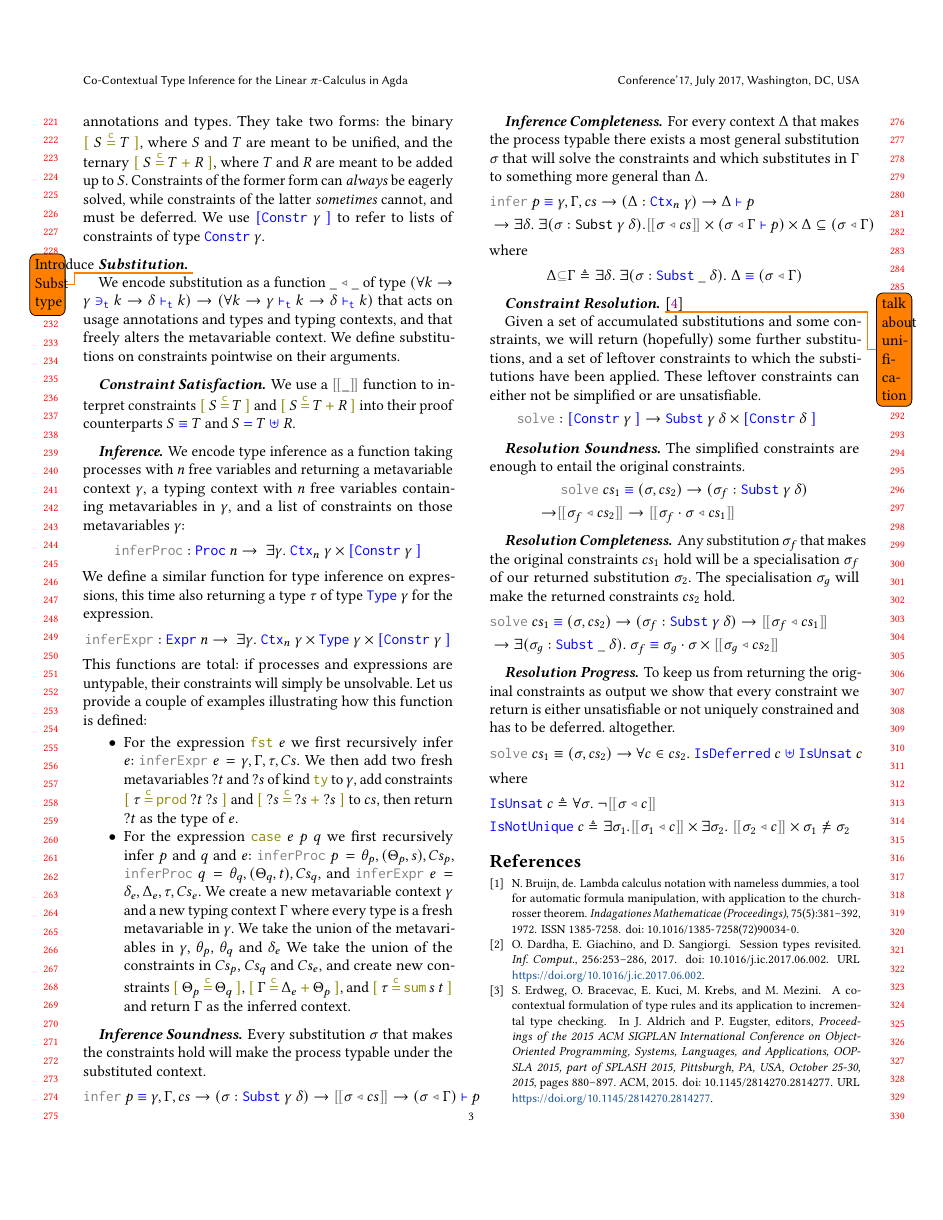
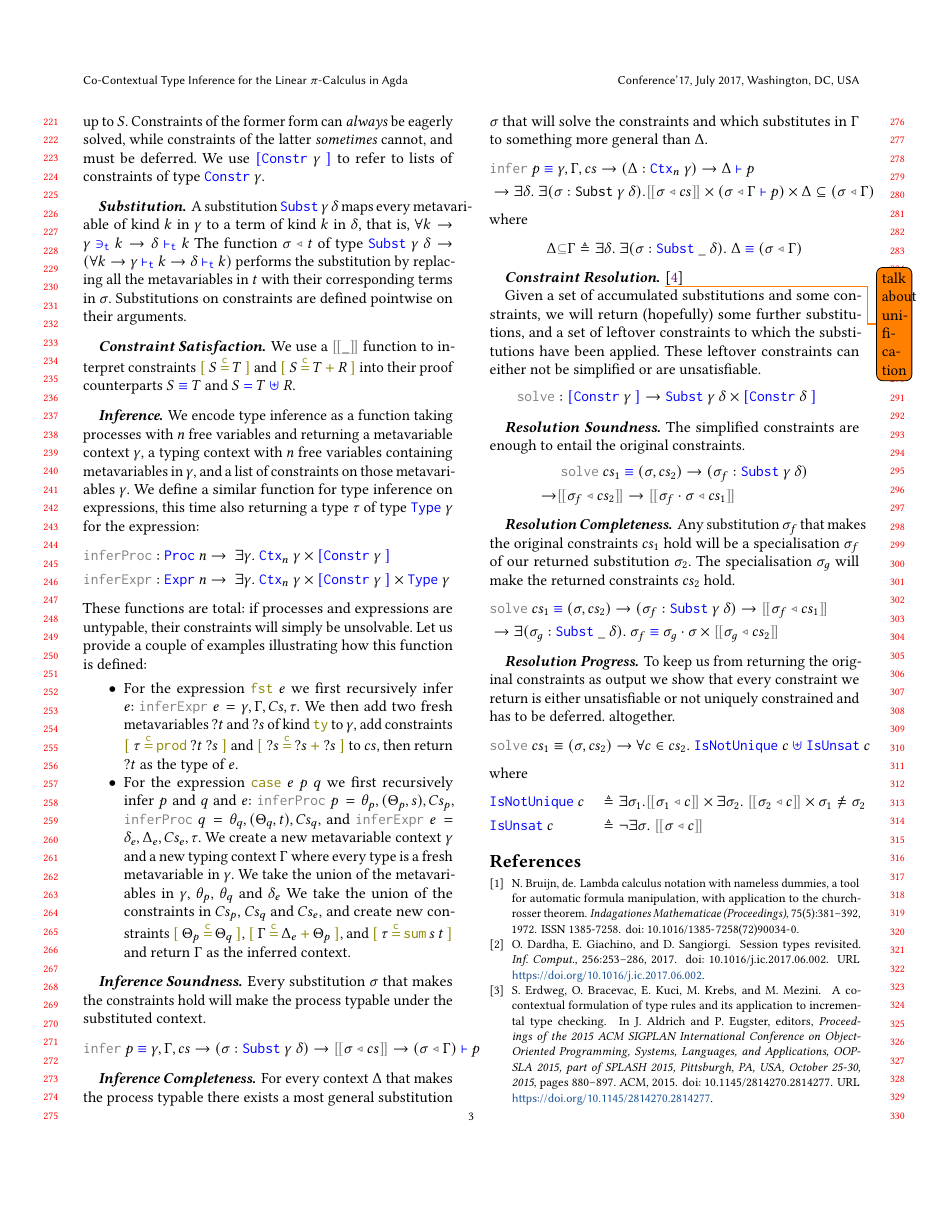
Before and after one commit to umazalakain/CoContextualPi, a LaTeX paper (paper/paper.tex): page 3 of 4. Compiled offline with pdfLaTeX.

Commit message:
Another pass to the intro

```diff
--- a/paper/paper.tex
+++ b/paper/paper.tex
@@ -4,7 +4,7 @@
 
 % Typing rules
 \usepackage{mathpartir}
-\mprset {sep=1em} % Horizontal space between premises
+\mprset {sep=0.5em} % Horizontal space between premises
 
 \newcommand{\picalc}{$\pi$-calculus}
 \newcommand{\Picalc}{$\pi$-Calculus}
@@ -272,10 +276,9 @@ We use $\tConstrs{\gamma}$ to refer to lists of constraints of type $\tConstr{\g
 
 \paragraph{Substitution}
 
-\todo{Introduce Subst type}
-
-We encode substitution as a function $\subst{\_}{\_}$ of type $(\forall k \to \tvar{\gamma}{k} \to \tkind{\delta}{k}) \to (\forall k \to \tkind{\gamma}{k} \to \tkind{\delta}{k})$ that acts on usage annotations and types and typing contexts, and that freely alters the metavariable context.
-We define substitutions on constraints pointwise on their arguments.
+A substitution $\tSubst{\gamma}{\delta}$ maps every metavariable of kind $k$ in $\gamma$ to a term of kind $k$ in $\delta$, that is, $\forall k \to \tvar{\gamma}{k} \to \tkind{\delta}{k}$
+The function $\subst{\sigma}{t}$ of type $\tSubst{\gamma}{\delta} \to (\forall k \to \tkind{\gamma}{k} \to \tkind{\delta}{k})$ performs the substitution by replacing all the metavariables in $t$ with their corresponding terms in $\sigma$.
+Substitutions on constraints are defined pointwise on their arguments.
 
 \paragraph{Constraint Satisfaction}
 
@@ -283,23 +286,21 @@ We use a $\interpr{\_}$ function to interpret constraints $\eqconstr{S}{T}$ and
 
 \paragraph{Inference}
 
-We encode type inference as a function taking processes with $n$ free variables and returning a metavariable context $\gamma$, a typing context with $n$ free variables containing metavariables in $\gamma$, and a list of constraints on those metavariables $\gamma$:
-$$
-\func{inferProc} : \sProc{n} \to ~ \exists \gamma. ~ \tCtx{n}{\gamma} \times \tConstrs{\gamma}
-$$
-We define a similar function for type inference on expressions, this time also returning a type $\tau$ of type $\ttype{\gamma}$ for the expression.
-$$
-\func{inferExpr} : \sExpr{n} \to ~ \exists \gamma. ~ \tCtx{n}{\gamma} \times \ttype{\gamma} \times \tConstrs{\gamma}
-$$
-This functions are total: if processes and expressions are untypable, their constraints will simply be unsolvable.
+We encode type inference as a function taking processes with $n$ free variables and returning a metavariable context $\gamma$, a typing context with $n$ free variables containing metavariables in $\gamma$, and a list of constraints on those metavariables $\gamma$.
+We define a similar function for type inference on expressions, this time also returning a type $\tau$ of type $\ttype{\gamma}$ for the expression:
+\begin{flalign*}
+& \func{inferProc} : \sProc{n} \to ~ \exists \gamma. ~ \tCtx{n}{\gamma} \times \tConstrs{\gamma} && \\
+& \func{inferExpr} : \sExpr{n} \to ~ \exists \gamma. ~ \tCtx{n}{\gamma} \times \tConstrs{\gamma} \times \ttype{\gamma} &&
+\end{flalign*}
+These functions are total: if processes and expressions are untypable, their constraints will simply be unsolvable.
 Let us provide a couple of examples illustrating how this function is defined:
 \begin{itemize}
 \item
-  For the expression $\sfst~e$ we first recursively infer $e$: $\func{inferExpr}~e = \gamma,\Gamma,\tau,Cs$.
+  For the expression $\sfst~e$ we first recursively infer $e$: $\func{inferExpr}~e = \gamma,\Gamma,Cs,\tau$.
   We then add two fresh metavariables $?t$ and $?s$ of kind $\ktype$ to $\gamma$, add constraints $\eqconstr{\tau}{\tprod~?t~?s}$ and $\sumconstr{?s}{?s}{?s}$ to $cs$, then return $?t$ as the type of $e$.
 
 \item
-  For the expression $\scase~e~p~q$ we first recursively infer $p$ and $q$ and $e$: $\func{inferProc}~p = \theta_p, (\Theta_p, s) , Cs_p$, $\func{inferProc}~q = \theta_q, (\Theta_q, t) , Cs_q$, and $\func{inferExpr}~e = \delta_e, \Delta_e, \tau, Cs_e$.
+  For the expression $\scase~e~p~q$ we first recursively infer $p$ and $q$ and $e$: $\func{inferProc}~p = \theta_p, (\Theta_p, s) , Cs_p$, $\func{inferProc}~q = \theta_q, (\Theta_q, t) , Cs_q$, and $\func{inferExpr}~e = \delta_e, \Delta_e, Cs_e, \tau$.
   We create a new metavariable context $\gamma$ and a new typing context $\Gamma$ where every type is a fresh metavariable in $\gamma$.
   We take the union of the metavariables in $\gamma$, $\theta_p$, $\theta_q$ and $\delta_e$
   We take the union of the constraints in $Cs_p$, $Cs_q$ and $Cs_e$, and create new constraints $\eqconstr{\Theta_p}{\Theta_q}$, $\sumconstr{\Gamma}{\Delta_e}{\Theta_p}$, and $\eqconstr{\tau}{\tsum~s~t}$ and return $\Gamma$ as the inferred context.
@@ -362,12 +363,12 @@ Any substitution \(\sigma_f\) that makes the original constraints \(cs_1\) hold
 To keep us from returning the original constraints as output we show that every constraint we return is either unsatisfiable or not uniquely constrained and has to be deferred.
 altogether.
 \begin{flalign*}
-&\func{solve}~cs_1 \equiv (\sigma, cs_2) \to \forall c \in cs_2. ~ \type{IsDeferred}~c ~ \type{\uplus} ~ \type{IsUnsat}~c &&
+&\func{solve}~cs_1 \equiv (\sigma, cs_2) \to \forall c \in cs_2. ~ \type{IsNotUnique}~c ~ \type{\uplus} ~ \type{IsUnsat}~c &&
 \end{flalign*}
 where
 \begin{flalign*}
-& \type{IsUnsat}~c \triangleq \forall \sigma. ~ \neg \interpr{\subst{\sigma}{c}} && \\
-& \type{IsNotUnique}~c \triangleq \exists \sigma_1. \interpr{\subst{\sigma_1}{c}} \times \exists \sigma_2. ~ \interpr{\subst{\sigma_2}{c}} \times \sigma_1 \not\doteq \sigma_2 &&
+& \type{IsNotUnique}~c && \triangleq \exists \sigma_1. \interpr{\subst{\sigma_1}{c}} \times \exists \sigma_2. ~ \interpr{\subst{\sigma_2}{c}} \times \sigma_1 \not\doteq \sigma_2 && \\
+& \type{IsUnsat}~c && \triangleq \neg \exists \sigma. ~ \interpr{\subst{\sigma}{c}} &&
 \end{flalign*}
 
 \bibliographystyle{abbrvnat}
```
Also changed, not shown: paper/paper.tex (52 more changed lines).
